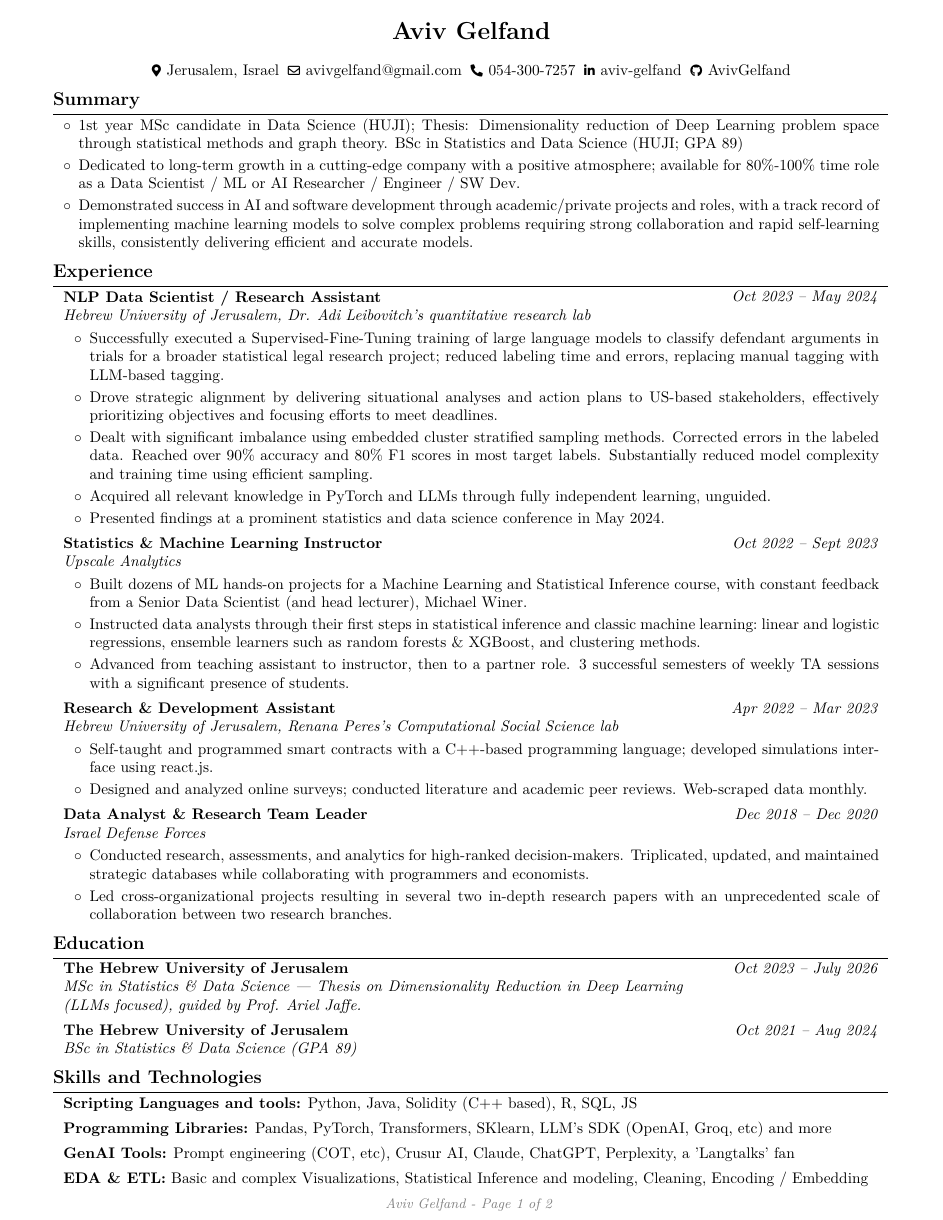
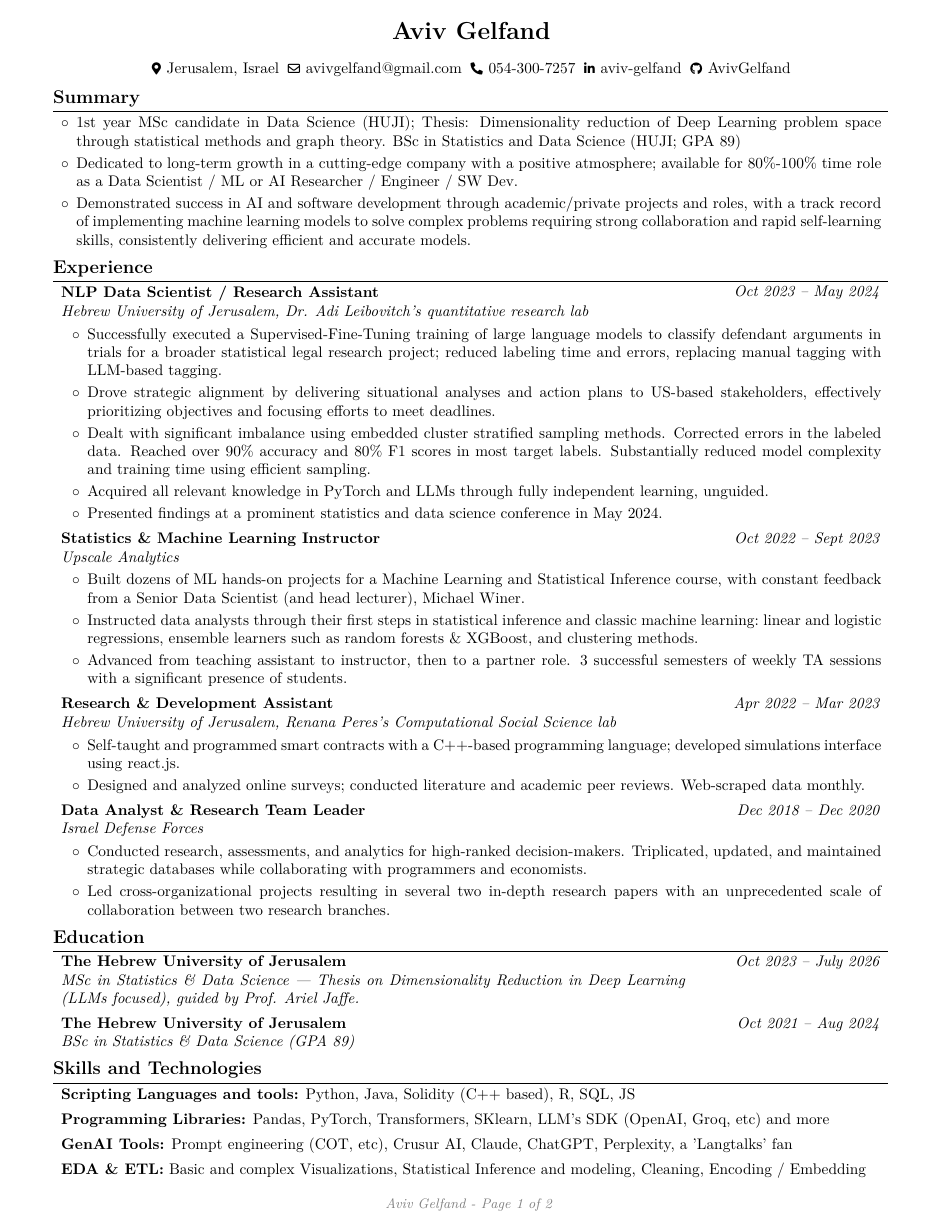
Before and after one commit to AvivGelfand/Resume, a LaTeX CV (Aviv_Gelfand_CV.tex): page 1 of 2. Compiled offline with pdfLaTeX.

Commit message:
Render the latest CV

```diff
--- a/Aviv_Gelfand_CV.tex
+++ b/Aviv_Gelfand_CV.tex
@@ -68,7 +68,7 @@
     -1pt
 }{
     % top space:
-    0.2 cm
+    0.15 cm
 }{
     % bottom space:
     0.1 cm
@@ -102,9 +102,9 @@
 
 \newenvironment{onecolentry}{
     \begin{adjustwidth}{
-        0.2 cm + 0.00001 cm
+        0.15 cm + 0.00001 cm
     }{
-        0.2 cm + 0.00001 cm
+        0.15 cm + 0.00001 cm
     }
 }{
     \end{adjustwidth}
@@ -130,7 +130,7 @@
 \newcommand{\placelastupdatedtext}{% \placetextbox{<horizontal pos>}{<vertical pos>}{<stuff>}
   \AddToShipoutPictureFG*{% Add <stuff> to current page foreground
     \put(
-        \LenToUnit{\paperwidth-1.25 cm-0.2 cm+0.05cm},
+        \LenToUnit{\paperwidth-1.25 cm-0.15 cm+0.05cm},
         \LenToUnit{\paperheight-0.25 cm}
     ){\vtop{{\null}\makebox[0pt][c]{
         \small\color{gray}\textit{Last updated in September 2024}\hspace{\widthof{Last updated in September 2024}}
@@ -156,7 +156,7 @@
     \begin{header}
         \textbf{\fontsize{16 pt}{16 pt}\selectfont Aviv Gelfand}
 
-        \vspace{0.2 cm}
+        \vspace{0.15 cm}
 
         \normalsize
         \mbox{{\color{black}\footnotesize\faMapMarker*}\hspace*{0.13cm}Jerusalem, Israel}%
```
Also changed, not shown: Aviv_Gelfand_CV.pdf, Aviv_Gelfand_CV_1.png, Aviv_Gelfand_CV_2.png, Aviv_Gelfand_CV.tex (2 more changed lines).
